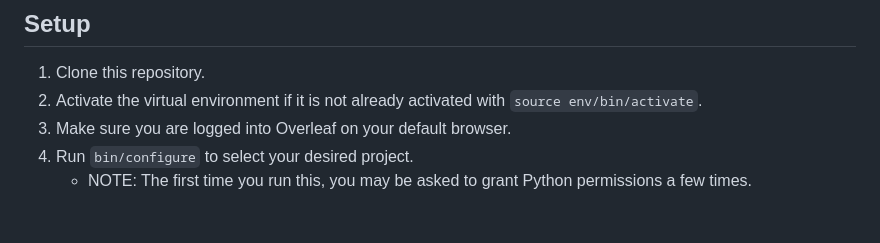
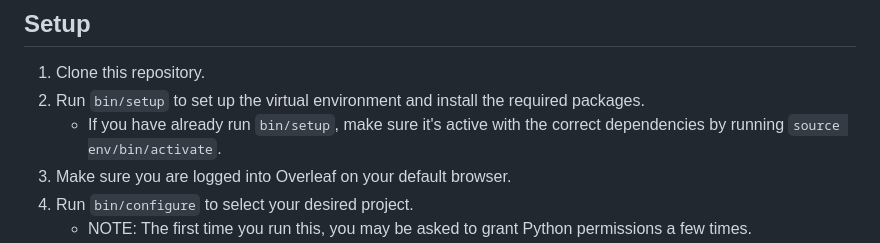
Before and after one commit to MrHaikuSwan/resume-ashwin-kumar, a Markdown page: README.md, the part around the change. GitHub-like rendering; blank space fills up the shorter version.

Commit message:
Explained new setup script in README.md

```diff
--- a/README.md
+++ b/README.md
@@ -13,7 +13,8 @@ If you legitimately just came here to find my resume, I'm 1) really impressed by
 ## Setup
 
 1. Clone this repository.
-2. Activate the virtual environment if it is not already activated with `source env/bin/activate`.
+2. Run `bin/setup` to set up the virtual environment and install the required packages.
+   - If you have already run `bin/setup`, make sure it's active with the correct dependencies by running `source env/bin/activate`.
 3. Make sure you are logged into Overleaf on your default browser.
 4. Run `bin/configure` to select your desired project.
    - NOTE: The first time you run this, you may be asked to grant Python permissions a few times.
```
